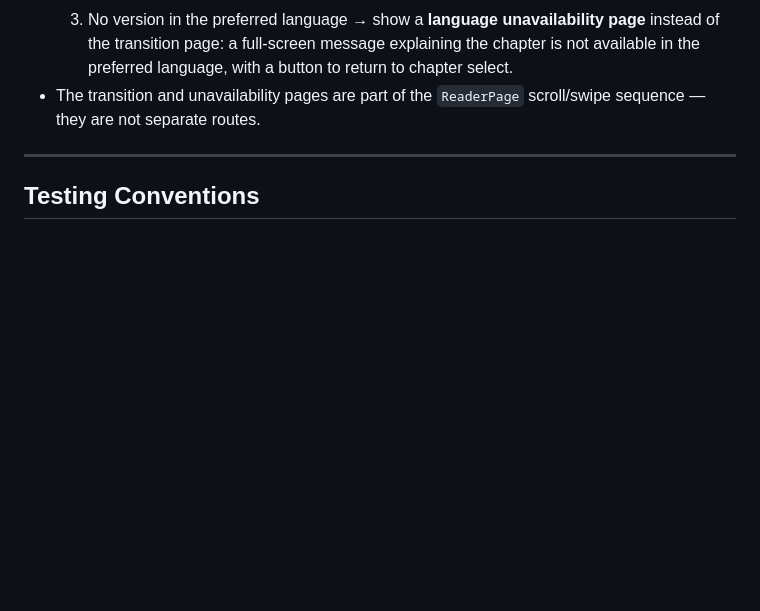
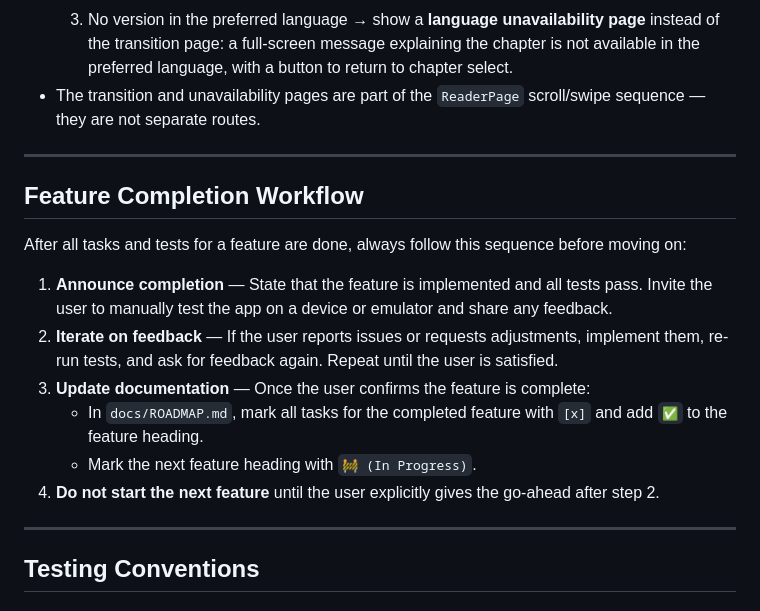
Before and after one commit to petersjl/manga_portal, a Markdown page: .github/copilot-instructions.md, the part around the change. Rendered like a GitHub page; blank space fills up the shorter version.

Commit message:
Update copilot-instructions

```diff
--- a/.github/copilot-instructions.md
+++ b/.github/copilot-instructions.md
@@ -226,6 +226,19 @@ When the user swipes or scrolls past the last page of a chapter, show a **chapte
 
 ---
 
+## Feature Completion Workflow
+
+After all tasks and tests for a feature are done, always follow this sequence before moving on:
+
+1. **Announce completion** — State that the feature is implemented and all tests pass. Invite the user to manually test the app on a device or emulator and share any feedback.
+2. **Iterate on feedback** — If the user reports issues or requests adjustments, implement them, re-run tests, and ask for feedback again. Repeat until the user is satisfied.
+3. **Update documentation** — Once the user confirms the feature is complete:
+   - In `docs/ROADMAP.md`, mark all tasks for the completed feature with `[x]` and add `✅` to the feature heading.
+   - Mark the next feature heading with `🚧 (In Progress)`.
+4. **Do not start the next feature** until the user explicitly gives the go-ahead after step 2.
+
+---
+
 ## Testing Conventions
 
 ### Widget tests (`test/widget/`)
```
